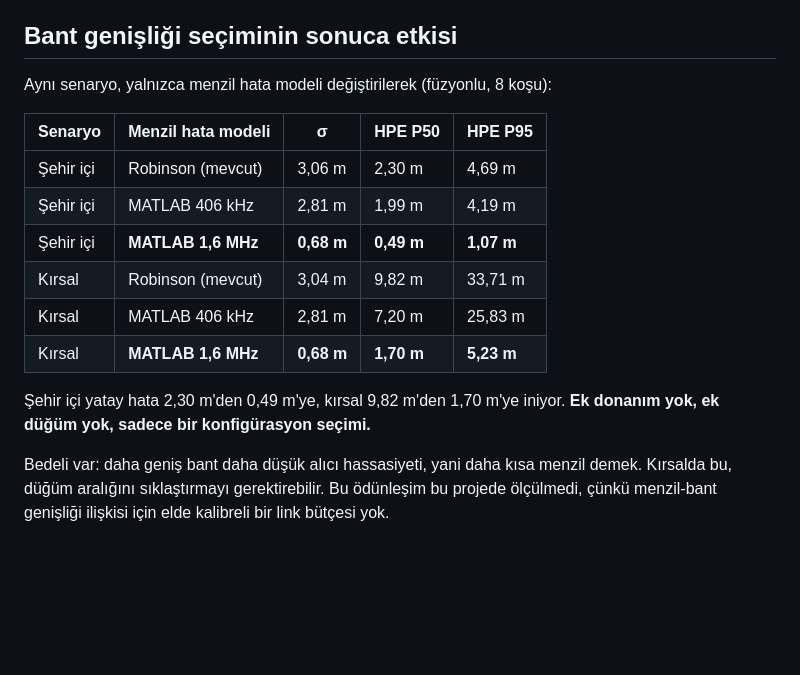
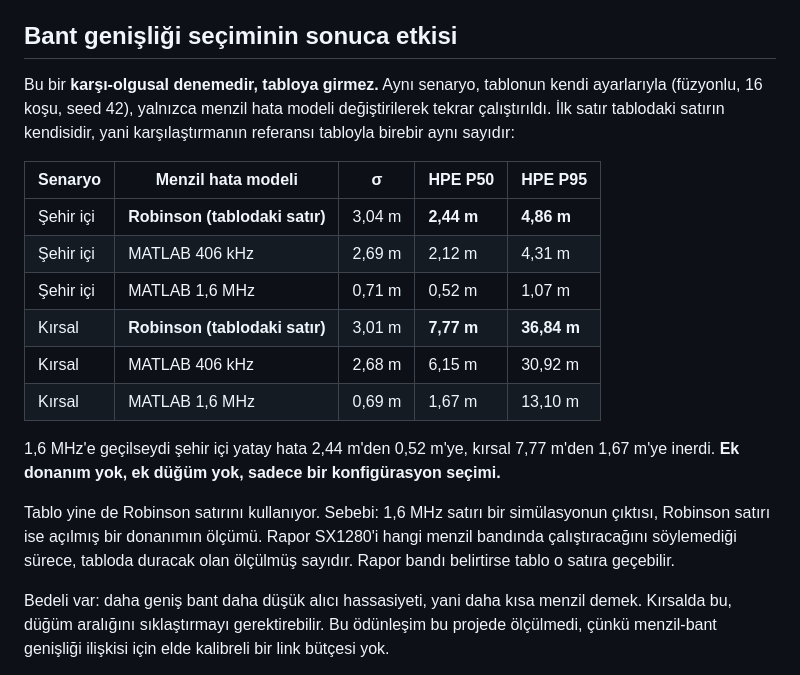
Before and after one commit to ysoktar/yerkon, a Markdown page: docs/WAVEFORM.md, the part around the change. Drawn GitHub-style; blank space fills up the shorter version.

Commit message:
Bant genişliği karşılaştırmasını tablonun ayarlarında tekrarla
Karşılaştırma 8 koşuyla ayrı çalıştırılmıştı, tablo ise 16 koşuyla. Bu
yüzden "mevcut" satırı 2,30 m diyordu ama tablodaki satır 2,44 m'ydi;
karşılaştırma tabloyla aynı sayıdan başlamıyordu.

Artık tablonun kendi ayarlarıyla (16 koşu, seed 42) çalışıyor, referans
satırı tabloyla birebir aynı. Ayrıca hem README hem WAVEFORM.md bunun
tabloya girmeyen bir karşı-olgusal deneme olduğunu açıkça söylüyor ve
tablonun neden ölçülmüş Robinson verisinde kaldığını yazıyor.

Co-Authored-By: Claude Opus 5 <noreply@anthropic.com>
Claude-Session: https://claude.ai/code/session_01C2WViiCTTax6EFyBE8Gxxc

```diff
--- a/docs/WAVEFORM.md
+++ b/docs/WAVEFORM.md
@@ -44,19 +44,29 @@ genişliği, raporun belirtmediği ama her şeyi belirleyen parametre.**
 
 ## Bant genişliği seçiminin sonuca etkisi
 
-Aynı senaryo, yalnızca menzil hata modeli değiştirilerek (füzyonlu, 8 koşu):
+Bu bir **karşı-olgusal denemedir, tabloya girmez.** Aynı senaryo, tablonun
+kendi ayarlarıyla (füzyonlu, 16 koşu, seed 42), yalnızca menzil hata modeli
+değiştirilerek tekrar çalıştırıldı. İlk satır tablodaki satırın kendisidir,
+yani karşılaştırmanın referansı tabloyla birebir aynı sayıdır:
 
 | Senaryo | Menzil hata modeli | σ | HPE P50 | HPE P95 |
 |---|---|---|---|---|
-| Şehir içi | Robinson (mevcut) | 3,06 m | 2,30 m | 4,69 m |
-| Şehir içi | MATLAB 406 kHz | 2,81 m | 1,99 m | 4,19 m |
-| Şehir içi | **MATLAB 1,6 MHz** | **0,68 m** | **0,49 m** | **1,07 m** |
-| Kırsal | Robinson (mevcut) | 3,04 m | 9,82 m | 33,71 m |
-| Kırsal | MATLAB 406 kHz | 2,81 m | 7,20 m | 25,83 m |
-| Kırsal | **MATLAB 1,6 MHz** | **0,68 m** | **1,70 m** | **5,23 m** |
+| Şehir içi | **Robinson (tablodaki satır)** | 3,04 m | **2,44 m** | **4,86 m** |
+| Şehir içi | MATLAB 406 kHz | 2,69 m | 2,12 m | 4,31 m |
+| Şehir içi | MATLAB 1,6 MHz | 0,71 m | 0,52 m | 1,07 m |
+| Kırsal | **Robinson (tablodaki satır)** | 3,01 m | **7,77 m** | **36,84 m** |
+| Kırsal | MATLAB 406 kHz | 2,68 m | 6,15 m | 30,92 m |
+| Kırsal | MATLAB 1,6 MHz | 0,69 m | 1,67 m | 13,10 m |
 
-Şehir içi yatay hata 2,30 m'den 0,49 m'ye, kırsal 9,82 m'den 1,70 m'ye
-iniyor. **Ek donanım yok, ek düğüm yok, sadece bir konfigürasyon seçimi.**
+1,6 MHz'e geçilseydi şehir içi yatay hata 2,44 m'den 0,52 m'ye, kırsal
+7,77 m'den 1,67 m'ye inerdi. **Ek donanım yok, ek düğüm yok, sadece bir
+konfigürasyon seçimi.**
+
+Tablo yine de Robinson satırını kullanıyor. Sebebi: 1,6 MHz satırı bir
+simülasyonun çıktısı, Robinson satırı ise açılmış bir donanımın ölçümü.
+Rapor SX1280'i hangi menzil bandında çalıştıracağını söylemediği sürece,
+tabloda duracak olan ölçülmüş sayıdır. Rapor bandı belirtirse tablo o
+satıra geçebilir.
 
 Bedeli var: daha geniş bant daha düşük alıcı hassasiyeti, yani daha kısa
 menzil demek. Kırsalda bu, düğüm aralığını sıklaştırmayı gerektirebilir. Bu
```
Also changed, not shown: README.md (+13 -4 lines).
